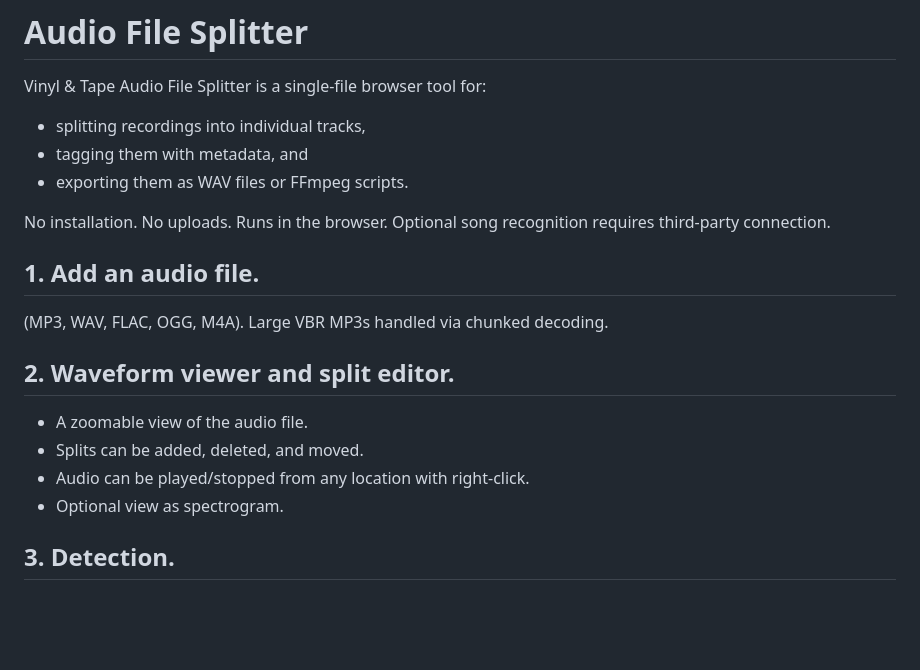
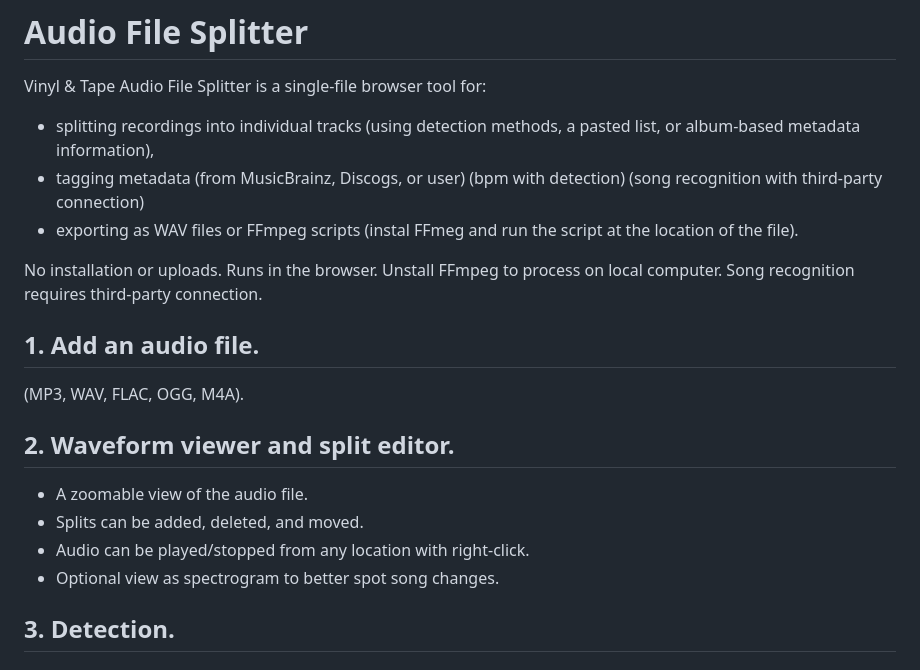
Before and after one commit to thatmarkmeyer/Audio-File-Splitter, a Markdown page: README.md, the part around the change. Rendered like a GitHub page; blank space fills up the shorter version.

Commit message:
Revise README for Audio File Splitter features
Updated features and requirements for the Audio File Splitter tool in the README.

```diff
--- a/README.md
+++ b/README.md
@@ -1,22 +1,22 @@
 # Audio File Splitter
 Vinyl &amp; Tape Audio File Splitter is a single-file browser tool for:
-- splitting recordings into individual tracks,
-- tagging them with metadata, and
-- exporting them as WAV files or FFmpeg scripts.
+- splitting recordings into individual tracks (using detection methods, a pasted list, or album-based metadata information),
+- tagging metadata (from MusicBrainz, Discogs, or user) (bpm with detection) (song recognition with third-party connection)
+- exporting as WAV files or FFmpeg scripts (instal FFmeg and run the script at the location of the file).
 
-No installation.
-No uploads.
+No installation or uploads.
 Runs in the browser.
-Optional song recognition requires third-party connection.
+Unstall FFmpeg to process on local computer.
+Song recognition requires third-party connection.
 
 ## 1. Add an audio file.
-(MP3, WAV, FLAC, OGG, M4A). Large VBR MP3s handled via chunked decoding.
+(MP3, WAV, FLAC, OGG, M4A).
 
 ## 2. Waveform viewer and split editor.
 - A zoomable view of the audio file.
 - Splits can be added, deleted, and moved.
 - Audio can be played/stopped from any location with right-click.
-- Optional view as spectrogram.
+- Optional view as spectrogram to better spot song changes.
 
 ## 3. Detection.
 ### Automated detection using a simple process.
```
